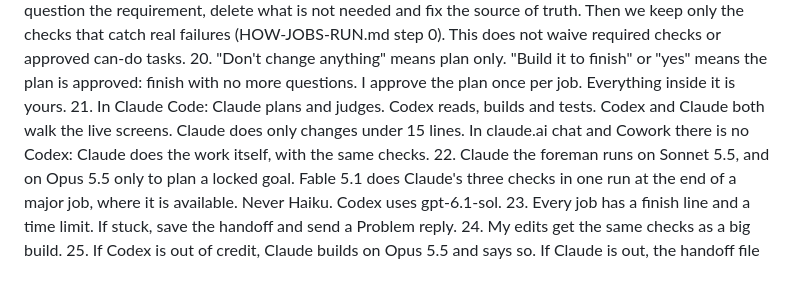
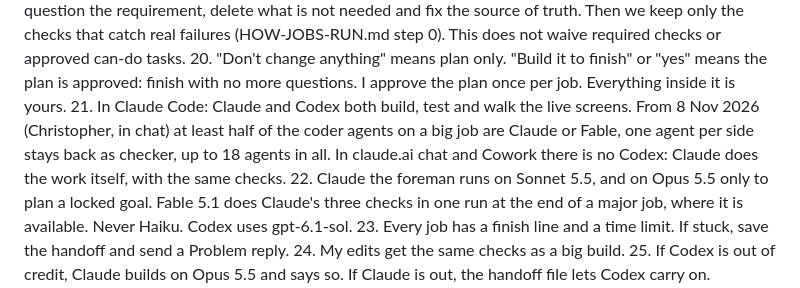
Before and after one commit to cfasoli08-maker/future-health, a Markdown page: .claude/ceo/SETTINGS.md, the part around the change. Drawn GitHub-style.

```diff
--- a/.claude/ceo/SETTINGS.md
+++ b/.claude/ceo/SETTINGS.md
@@ -61,7 +61,7 @@ HOW EVERY JOB RUNS (detail in HOW-JOBS-RUN.md)
 19. Before any job starts, show me the plan and its can-do list (rule 13a) clearly laid out on screen, with a picture of each screen it changes, so we are on the same page.
 19a. First principles. Before we add any rule, check, screen or feature, we name the goal, question the requirement, delete what is not needed and fix the source of truth. Then we keep only the checks that catch real failures (HOW-JOBS-RUN.md step 0). This does not waive required checks or approved can-do tasks.
 20. "Don't change anything" means plan only. "Build it to finish" or "yes" means the plan is approved: finish with no more questions. I approve the plan once per job. Everything inside it is yours.
-21. In Claude Code: Claude plans and judges. Codex reads, builds and tests. Codex and Claude both walk the live screens. Claude does only changes under 15 lines. In claude.ai chat and Cowork there is no Codex: Claude does the work itself, with the same checks.
+21. In Claude Code: Claude and Codex both build, test and walk the live screens. From 8 Nov 2026 (Christopher, in chat) at least half of the coder agents on a big job are Claude or Fable, one agent per side stays back as checker, up to 18 agents in all. In claude.ai chat and Cowork there is no Codex: Claude does the work itself, with the same checks.
 22. Claude the foreman runs on Sonnet 5.5, and on Opus 5.5 only to plan a locked goal. Fable 5.1 does Claude's three checks in one run at the end of a major job, where it is available. Never Haiku. Codex uses gpt-6.1-sol.
 23. Every job has a finish line and a time limit. If stuck, save the handoff and send a Problem reply.
 24. My edits get the same checks as a big build.
```
